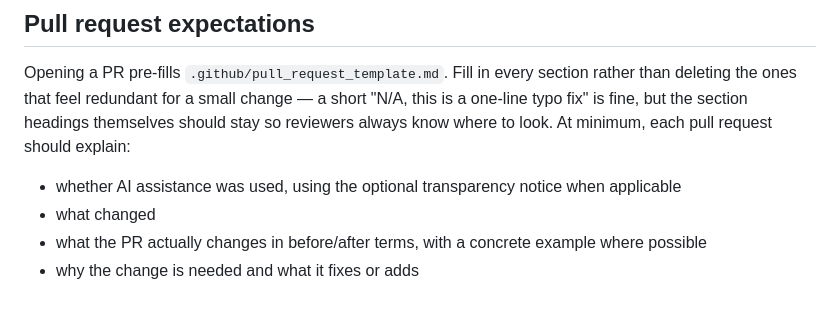
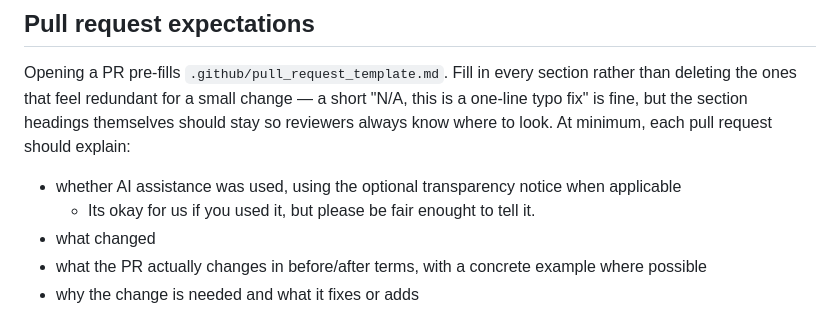
Before and after one commit to wiki-mod/lancache-ng, a Markdown page: CONTRIBUTING.md, the part around the change. Rendered like a GitHub page.

Commit message:
Update CONTRIBUTING.md for AI assistance notice
Clarify AI assistance usage in pull requests.

```diff
--- a/CONTRIBUTING.md
+++ b/CONTRIBUTING.md
@@ -38,6 +38,7 @@ section headings themselves should stay so reviewers always know where to
 look. At minimum, each pull request should explain:
 
 - whether AI assistance was used, using the optional transparency notice when applicable
+  - Its okay for us if you used it, but please be fair enought to tell it.
 - what changed
 - what the PR actually changes in before/after terms, with a concrete example where possible
 - why the change is needed and what it fixes or adds
```
